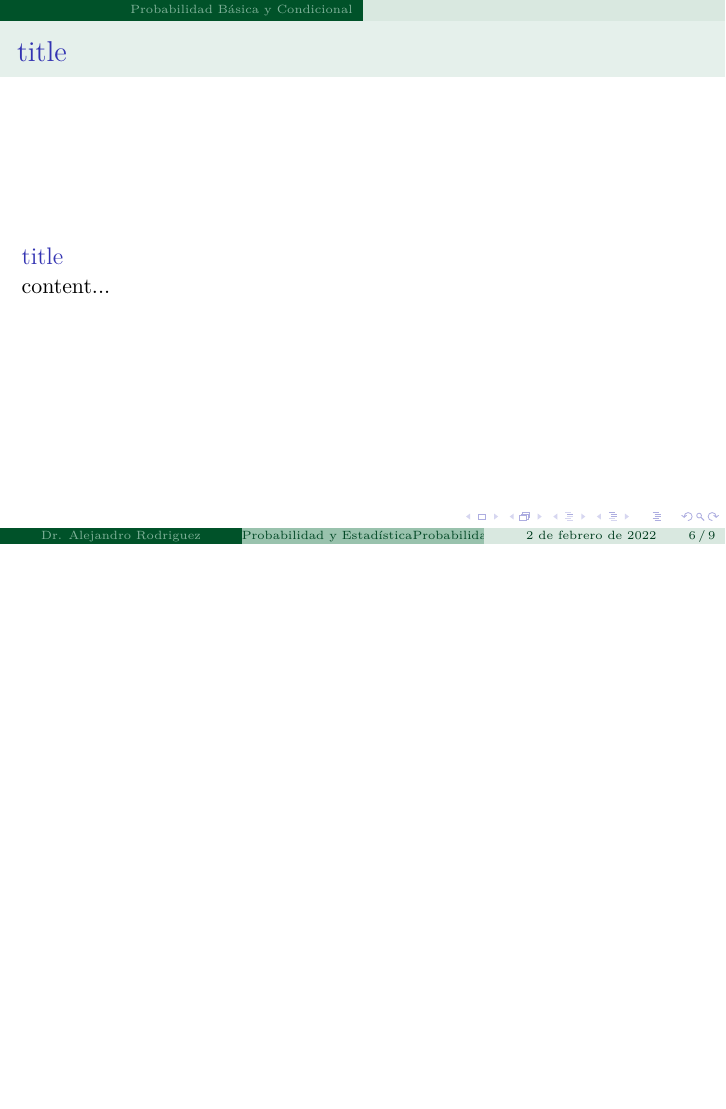
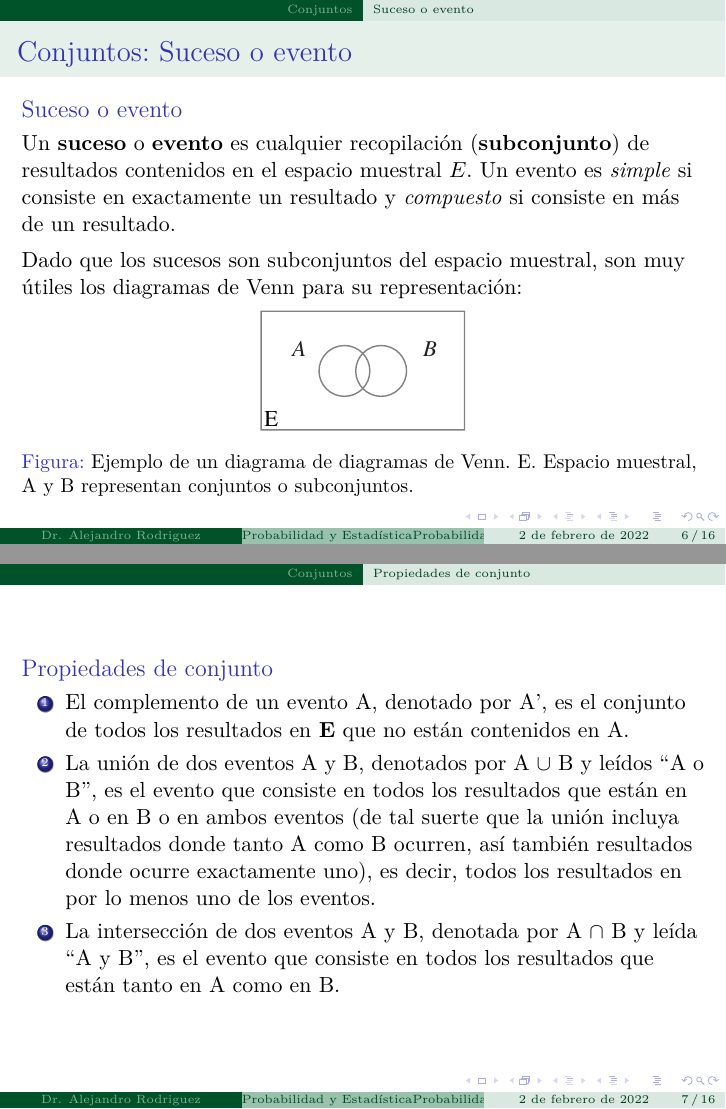
Before and after one commit to arrdguez/Estadistica_lectures, LaTeX slides (probabilidad.tex): page 9 of 12 before the commit and pages 11 and 14 of 23 after it, the two joined at a grey line, the shorter picture padded with empty space. Compiled offline with pdfLaTeX.

Commit message:
No comments

```diff
--- a/probabilidad.tex
+++ b/probabilidad.tex
@@ -74,3 +75,31 @@
               \item El espacio asociado a indagar si 3 clientes que entraron a una tienda compraron un producto es E = {SSS, SSN, SNS, NSS, SNN, NSN, NNS, NNN}.
           \end{enumerate}
       \end{frame}
+      \subsection*{Suceso o evento}
+      \begin{frame}{Conjuntos: Suceso o evento}
+          \begin{block}{Suceso o evento}
+              Un \textbf{suceso} o \textbf{evento} es cualquier recopilación (\textbf{subconjunto}) de resultados contenidos en el espacio muestral $E$. Un evento es \textit{simple} si consiste en exactamente un resultado y \textit{compuesto} si consiste en más de un resultado.
+          \end{block}
+          \pause
+          Dado que los sucesos son subconjuntos del espacio muestral, son muy útiles los diagramas de Venn para su representación:
+          \begin{figure}
+              \centering
+              \includegraphics[width=0.3\linewidth]{images/estadistica1}
+              \caption{Ejemplo de un diagrama de diagramas de Venn. E. Espacio muestral, A y B representan conjuntos o subconjuntos. }
+              \label{fig:estadistica1}
+          \end{figure}
+      \end{frame}
+      \subsection*{Propiedades de conjunto}
+      \begin{frame}{}
+          \begin{block}{Propiedades de conjunto}
+              \begin{enumerate}[<+->]
+                  \item El complemento de un evento A, denotado por A', es el conjunto de todos los resultados en \textbf{E} que no están contenidos en A.
+                  \item La unión de dos eventos A y B, denotados por A $\cup$ B y leídos “A o B”, es el evento que consiste en todos los resultados que están en A o en B o en ambos eventos
+(de tal suerte que la unión incluya resultados donde tanto A como B ocurren, así
+también resultados donde ocurre exactamente uno), es decir, todos los resultados
+en por lo menos uno de los eventos.
+                  \item La intersección de dos eventos A y B, denotada por A $\cap$ B y leída “A y B”, es el
+evento que consiste en todos los resultados que están tanto en A como en B.
+              \end{enumerate}
+          \end{block}
+      \end{frame}
```
Also changed, not shown: images/estadistica1.pdf (added), images/estadistica2.pdf (added), images/estadistica3.pdf (added), images/estadistica4.pdf (added), images/estadistica5.pdf (added), probabilidad.pdf, probabilidad.tex (63 more changed lines).
